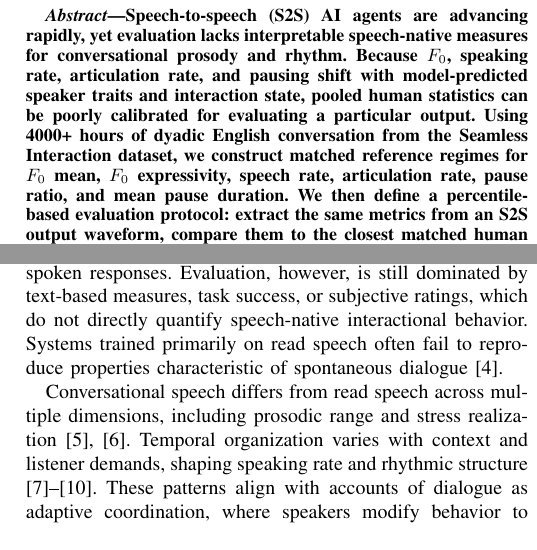
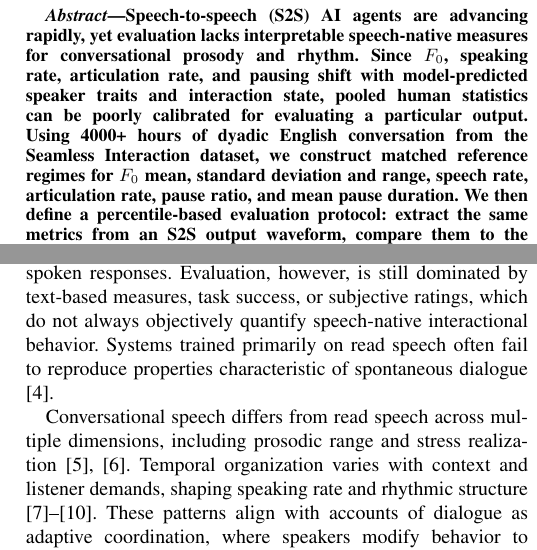
Before and after one commit to Ashish-Hallur/SPEAR-Metrics, a LaTeX paper (SLT_Paper/Main.tex): two parts of the columns of page 1 of 7, joined at a grey line, cut so that both start at the same text. Compiled offline with pdfLaTeX; a missing font is replaced by an installed copy or a similar font; a LaTeX package or settings file that is missing is left out.

Commit message:
minor edits

```diff
--- a/SLT_Paper/Main.tex
+++ b/SLT_Paper/Main.tex
@@ -36,8 +36,8 @@ Email: ahallur1@jhu.edu}
 
 \begin{abstract}
 Speech-to-speech (S2S) AI agents are advancing rapidly, yet evaluation lacks interpretable speech-native measures for conversational prosody and rhythm.
-Because $F_0$, speaking rate, articulation rate, and pausing shift with model-predicted speaker traits and interaction state, pooled human statistics can be poorly calibrated for evaluating a particular output.
-Using 4000+ hours of dyadic English conversation from the Seamless Interaction dataset, we construct matched reference regimes for $F_0$ mean, $F_0$ expressivity, speech rate, articulation rate, pause ratio, and mean pause duration.
+Since $F_0$, speaking rate, articulation rate, and pausing shift with model-predicted speaker traits and interaction state, pooled human statistics can be poorly calibrated for evaluating a particular output.
+Using 4000+ hours of dyadic English conversation from the Seamless Interaction dataset, we construct matched reference regimes for $F_0$ mean, standard deviation and range, speech rate, articulation rate, pause ratio, and mean pause duration.
 We then define a percentile-based evaluation protocol: extract the same metrics from an S2S output waveform, compare them to the closest matched human reference stratum, and report percentile deviations or 5th--95th percentile out-of-regime flags.
 On held-out human rows, pooled references over-flag state-conditioned $F_0$ expressivity and rhythm, while matched references return flag rates closer to the nominal 10\% and make deviation direction interpretable.
 These outputs serve as behavioral plausibility checks that complement, rather than replace, perceptual and user-centered evaluation.
@@ -52,7 +52,7 @@ Speech-to-Speech Evaluation, Reference-Based Evaluation, Conversational Prosody,
 Spoken conversation is a highly coordinated form of communication, where interlocutors manage turn-taking while continuously adapting prosody and timing to the unfolding interaction \cite{riest_anticipation_2015, levinson_turn-taking_2016}.
 Despite this complexity, transitions are typically smooth and supported by systematic cues, including prosodic and syntactic structure \cite{koiso_analysis_1998}.
 Speech technology has progressed toward S2S AI agents capable of producing fluent spoken responses.
-Evaluation, however, is still dominated by text-based measures, task success, or subjective ratings, which do not directly quantify speech-native interactional behavior.
+Evaluation, however, is still dominated by text-based measures, task success, or subjective ratings, which do not always objectively quantify speech-native interactional behavior.
 Systems trained primarily on read speech often fail to reproduce properties characteristic of spontaneous dialogue \cite{omahony_combining_2022}.
 
 Conversational speech differs from read speech across multiple dimensions, including prosodic range and stress realization \cite{howell1991comparison, hazan2010does}.
```
Also changed, not shown: SLT_Paper/Main.tex (2 more changed lines).
